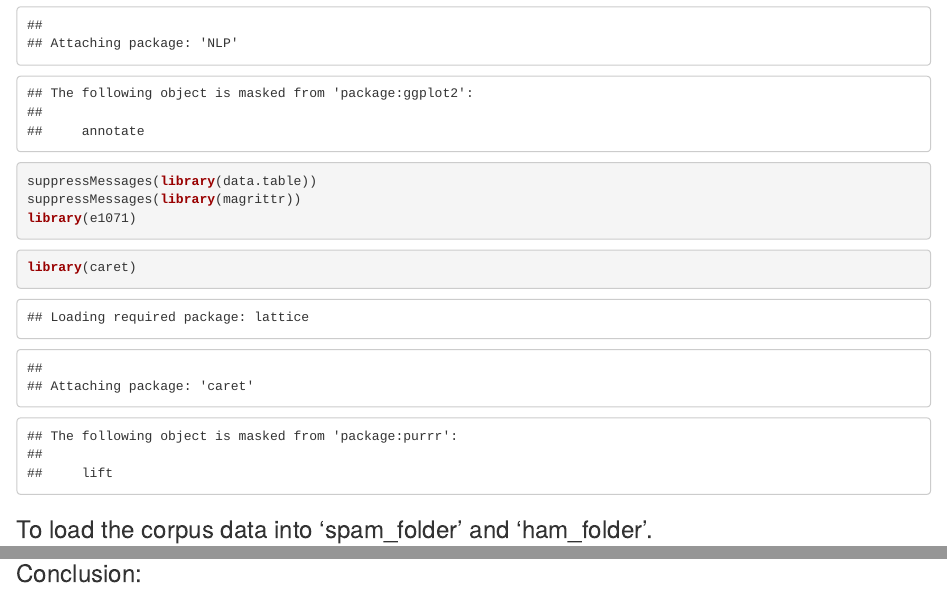
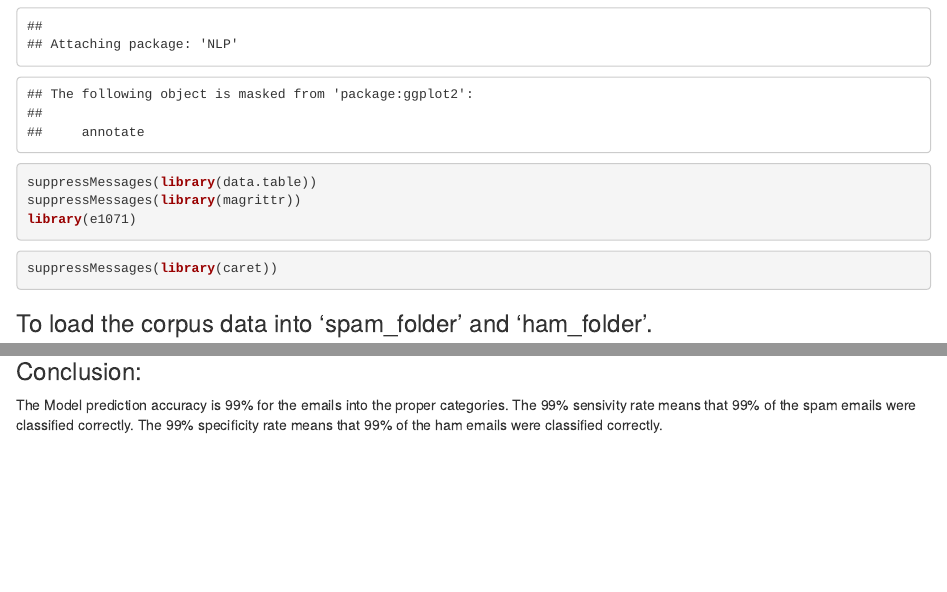
Before and after one commit to uzmabb182/Data_607_Project4, an R Markdown document (classification.Rmd): the page in a window 1100 px wide, from 470 px down, and a second part further down, joined at a grey line. Rendered offline with R 4.5, knitr and Pandoc, with nearby package versions; some code elsewhere in the file could not run offline.

Commit message:
Conclusion is drawn from the model results

````diff
--- a/classification.Rmd
+++ b/classification.Rmd
@@ -28,7 +28,7 @@ library(e1071)
 ```
 
 ```{r}
-library(caret)
+suppressMessages(library(caret))
 ```
 
 ### To load the corpus data into ‘spam_folder’ and ‘ham_folder’.
@@ -188,3 +188,7 @@ confusionMatrix(test_pred, test_labels, positive = "spam",
                 dnn = c("Prediction","Actual"))
 ```
 ### Conclusion:
+
+The Model prediction accuracy is 99% for the emails into the proper categories.
+The 99% sensivity rate means that 99% of the spam emails were classified correctly.
+The 99% specificity rate means that 99% of the ham emails were classified correctly.
````
